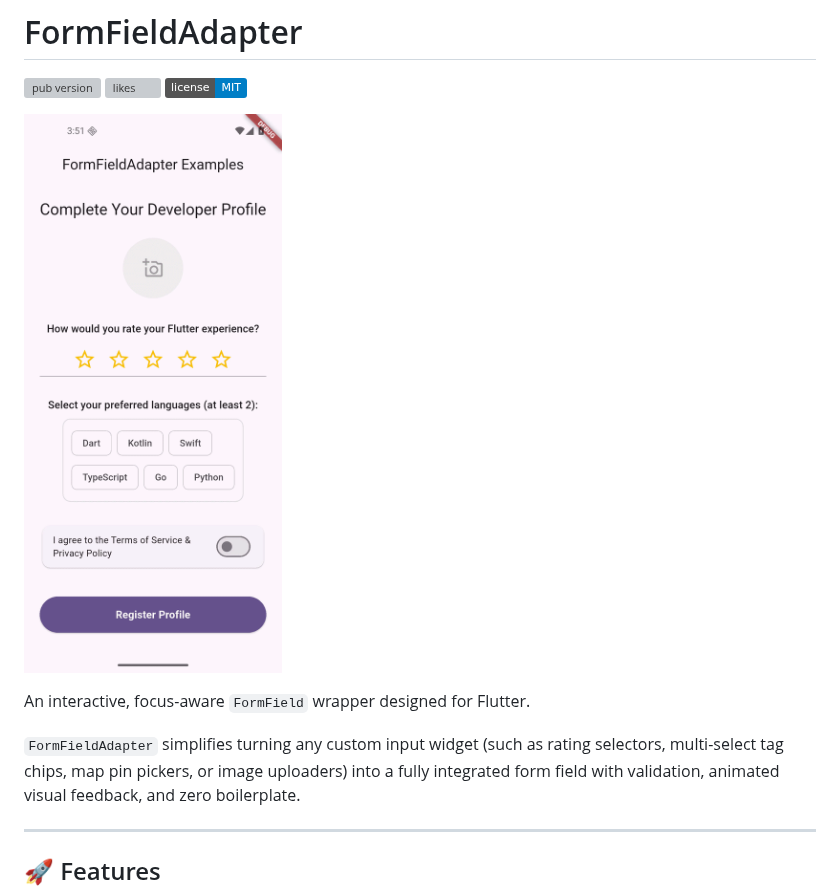
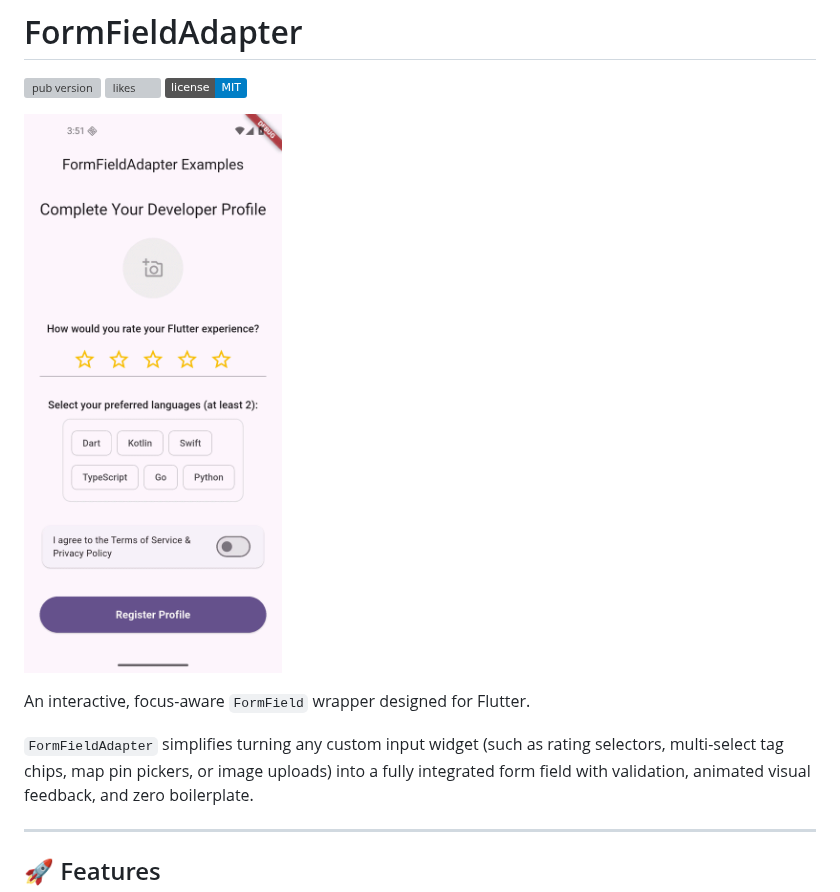
Before and after one commit to hbsgujjar111/form_field_adapter, a Markdown page: README.md, the part around one of its changes. Rendered like a GitHub page; pictures changed too: example/mobile-example.gif; badges without logos; grey boxes are pictures that could not be loaded.

```diff
--- a/README.md
+++ b/README.md
@@ -9,7 +9,7 @@
 An interactive, focus-aware `FormField` wrapper designed for Flutter.
 
 `FormFieldAdapter` simplifies turning any custom input widget (such as rating selectors,
-multi-select tag chips, map pin pickers, or image uploaders) into a fully integrated form field with
+multi-select tag chips, map pin pickers, or image uploads) into a fully integrated form field with
 validation, animated visual feedback, and zero boilerplate.
 
 ---
```
Also changed, not shown: other parts of README.md (+1 -1 lines).
